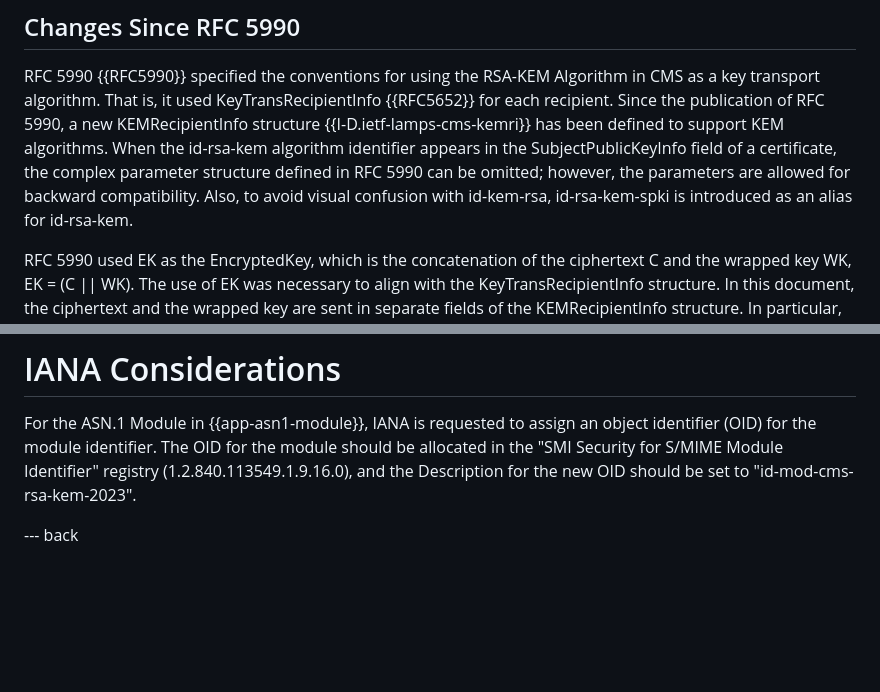
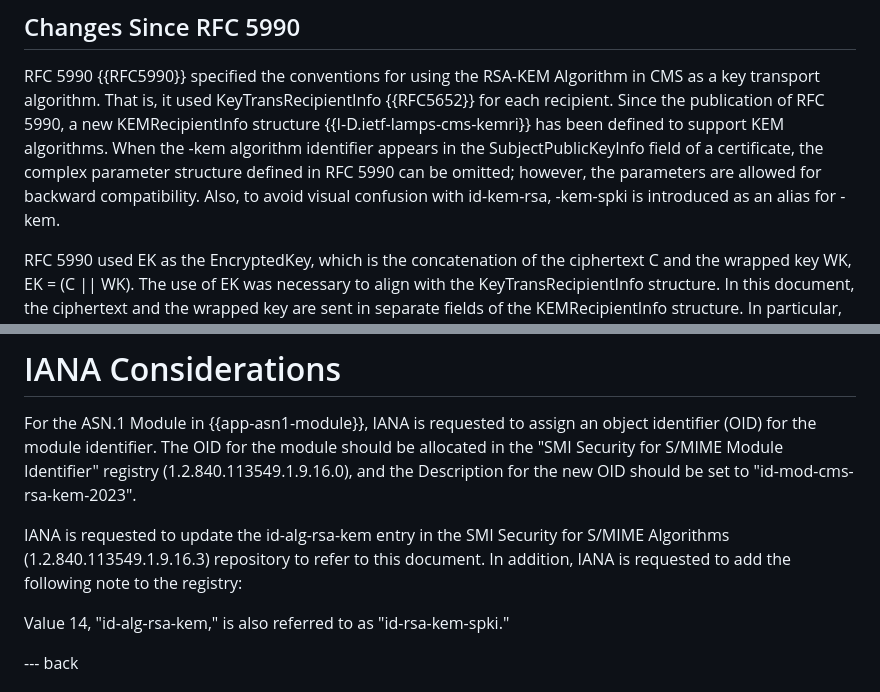
Before and after one commit to lamps-wg/rfc5990bis, a Markdown page: draft-ietf-lamps-rfc5990bis.md, 2 parts joined by grey strips. GitHub-like rendering; blank space fills up the shorter version.

Commit message:
Update draft-ietf-lamps-rfc5990bis.md (#23)
Add discussion of id-alg-rsa-kem to the IANA Considerations section.

```diff
--- a/draft-ietf-lamps-rfc5990bis.md
+++ b/draft-ietf-lamps-rfc5990bis.md
@@ -338,11 +338,11 @@ RFC 5990 {{RFC5990}} specified the conventions for using the RSA-KEM Algorithm
 in CMS as a key transport algorithm.  That is, it used KeyTransRecipientInfo {{RFC5652}}
 for each recipient.  Since the publication of RFC 5990, a new KEMRecipientInfo
 structure {{I-D.ietf-lamps-cms-kemri}} has been defined to support KEM
-algorithms.  When the id-rsa-kem algorithm identifier appears in the
+algorithms.  When the -kem algorithm identifier appears in the
 SubjectPublicKeyInfo field of a certificate, the complex parameter structure
 defined in RFC 5990 can be omitted; however, the parameters are allowed for
 backward compatibility.  Also, to avoid visual confusion with id-kem-rsa,
-id-rsa-kem-spki is introduced as an alias for id-rsa-kem.
+-kem-spki is introduced as an alias for -kem.
 
 RFC 5990 used EK as the EncryptedKey, which is the concatenation of
 the ciphertext C and the wrapped key WK, EK = (C || WK).  The use of EK was
@@ -643,6 +643,13 @@ object identifier (OID) for the module identifier. The OID for the module
 should be allocated in the "SMI Security for S/MIME Module Identifier"
 registry (1.2.840.113549.1.9.16.0), and the Description for the new OID
 should be set to "id-mod-cms-rsa-kem-2023".
+
+IANA is requested to update the id-alg-rsa-kem entry in the SMI Security
+for S/MIME Algorithms (1.2.840.113549.1.9.16.3) repository to refer to this
+document.  In addition, IANA is requested to add the following note to the
+registry:
+
+Value 14, "id-alg-rsa-kem," is also referred to as "id-rsa-kem-spki."
 
 --- back
 
```
